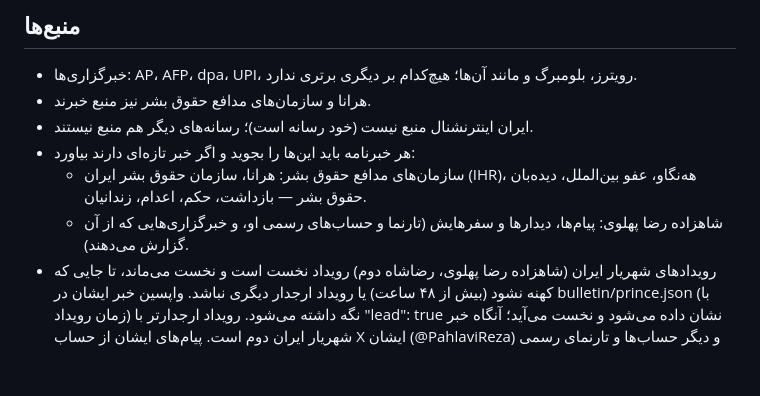
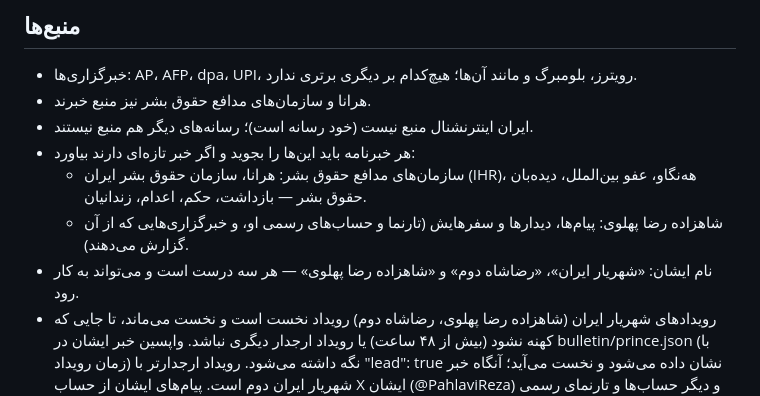
Before and after one commit to iranamedia/iranamedia.github.io, a Markdown page: tools/rules.md, the part around the change. Rendered like a GitHub page; blank space fills up the shorter version.

Commit message:
دستورها: «شهریار ایران»، «رضاشاه دوم» و «شاهزاده رضا پهلوی» هر سه به کار می‌رود
Co-Authored-By: Claude Opus 5.5 <noreply@anthropic.com>
Claude-Session: https://claude.ai/code/session_0178j5ygZg8Ja8zMfJ6jCj17

```diff
--- a/tools/rules.md
+++ b/tools/rules.md
@@ -17,6 +17,7 @@
 - هر خبرنامه باید این‌ها را بجوید و اگر خبر تازه‌ای دارند بیاورد:
   - سازمان‌های مدافع حقوق بشر: هرانا، سازمان حقوق بشر ایران (IHR)، هەنگاو، عفو بین‌الملل، دیده‌بان حقوق بشر — بازداشت، حکم، اعدام، زندانیان.
   - شاهزاده رضا پهلوی: پیام‌ها، دیدارها و سفرهایش (تارنما و حساب‌های رسمی او، و خبرگزاری‌هایی که از آن گزارش می‌دهند).
+- نام ایشان: «شهریار ایران»، «رضاشاه دوم» و «شاهزاده رضا پهلوی» — هر سه درست است و می‌تواند به کار رود.
 - رویدادهای شهریار ایران (شاهزاده رضا پهلوی، رضاشاه دوم) رویداد نخست است و نخست می‌ماند، تا جایی که کهنه نشود (بیش از ۴۸ ساعت) یا رویداد ارجدار دیگری نباشد. واپسین خبر ایشان در bulletin/prince.json (با زمان رویداد) نگه داشته می‌شود. رویداد ارجدارتر با "lead": true نشان داده می‌شود و نخست می‌آید؛ آنگاه خبر شهریار ایران دوم است. پیام‌های ایشان از حساب X ایشان (@PahlaviReza) و دیگر حساب‌ها و تارنمای رسمی ایشان.
 - هنگامی که خبر نخست از شهریار ایران است، زیرنویس و عنوان فایل آن بخش خبری (تلگرام، یوتیوب، فیسبوک، اینستاگرام) تیتر و خبر ایشان است (خودکار).
 - در خبرنامه‌های ساعت ۸ و ۲۰ دست‌کم یک خبر حقوق بشری بیاید، و اگر در ۱۲ ساعت گذشته خبری از شاهزاده رضا پهلوی هست، آن هم.
```
